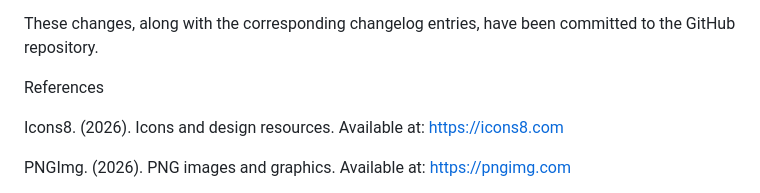
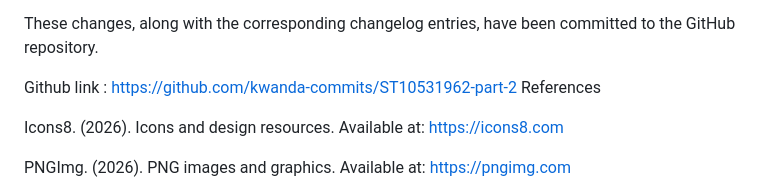
Before and after one commit to kwanda-commits/ST10531962-part-2, a Markdown page: README.md, the part around the change. Drawn GitHub-style.

```diff
--- a/README.md
+++ b/README.md
@@ -495,7 +495,7 @@ Following feedback on Part 1, the website was styled with an external CSS styles
 
 These changes, along with the corresponding changelog entries, have been committed to the GitHub repository.
 
-
+ Github link : https://github.com/kwanda-commits/ST10531962-part-2
 References
 
 Icons8. (2026). Icons and design resources. Available at: https://icons8.com
```
